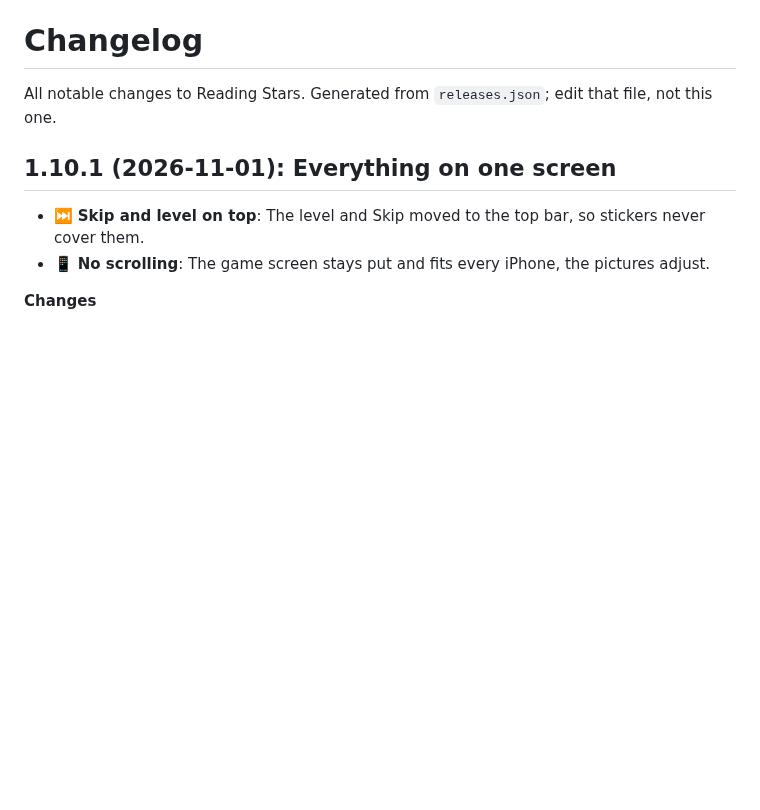
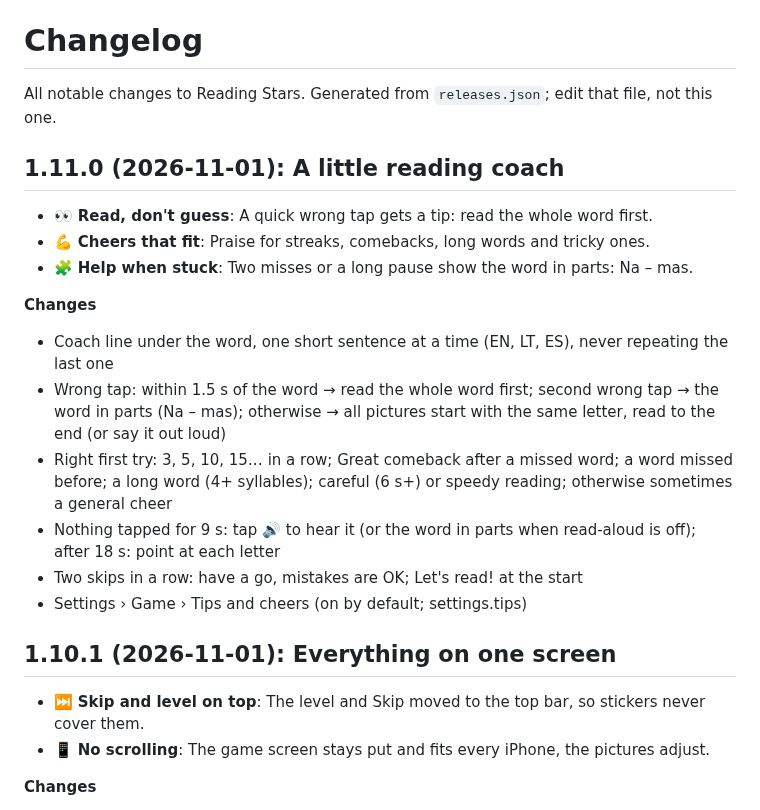
Before and after one commit to gadominas/Reading-Stars, a Markdown page: CHANGELOG.md, the part around the change. Rendered like a GitHub page; blank space fills up the shorter version.

```diff
--- a/CHANGELOG.md
+++ b/CHANGELOG.md
@@ -1,6 +1,21 @@
 # Changelog
 
 All notable changes to Reading Stars. Generated from `releases.json`; edit that file, not this one.
+
+## 1.11.0 (2026-11-01): A little reading coach
+
+- 👀 **Read, don't guess**: A quick wrong tap gets a tip: read the whole word first.
+- 💪 **Cheers that fit**: Praise for streaks, comebacks, long words and tricky ones.
+- 🧩 **Help when stuck**: Two misses or a long pause show the word in parts: Na – mas.
+
+**Changes**
+
+- Coach line under the word, one short sentence at a time (EN, LT, ES), never repeating the last one
+- Wrong tap: within 1.5 s of the word → read the whole word first; second wrong tap → the word in parts (Na – mas); otherwise → all pictures start with the same letter, read to the end (or say it out loud)
+- Right first try: 3, 5, 10, 15… in a row; Great comeback after a missed word; a word missed before; a long word (4+ syllables); careful (6 s+) or speedy reading; otherwise sometimes a general cheer
+- Nothing tapped for 9 s: tap 🔊 to hear it (or the word in parts when read-aloud is off); after 18 s: point at each letter
+- Two skips in a row: have a go, mistakes are OK; Let's read! at the start
+- Settings › Game › Tips and cheers (on by default; settings.tips)
 
 ## 1.10.1 (2026-11-01): Everything on one screen
 
```
Also changed, not shown: README.md (+18 -1 lines), docs/screenshots/26-reading-tip.png (added), 1 other file.
